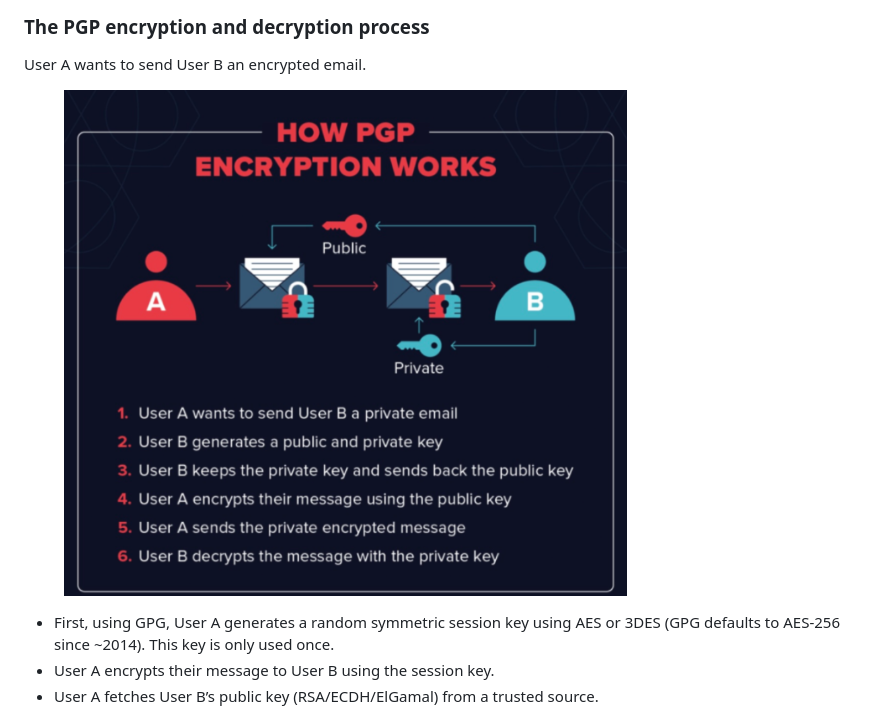
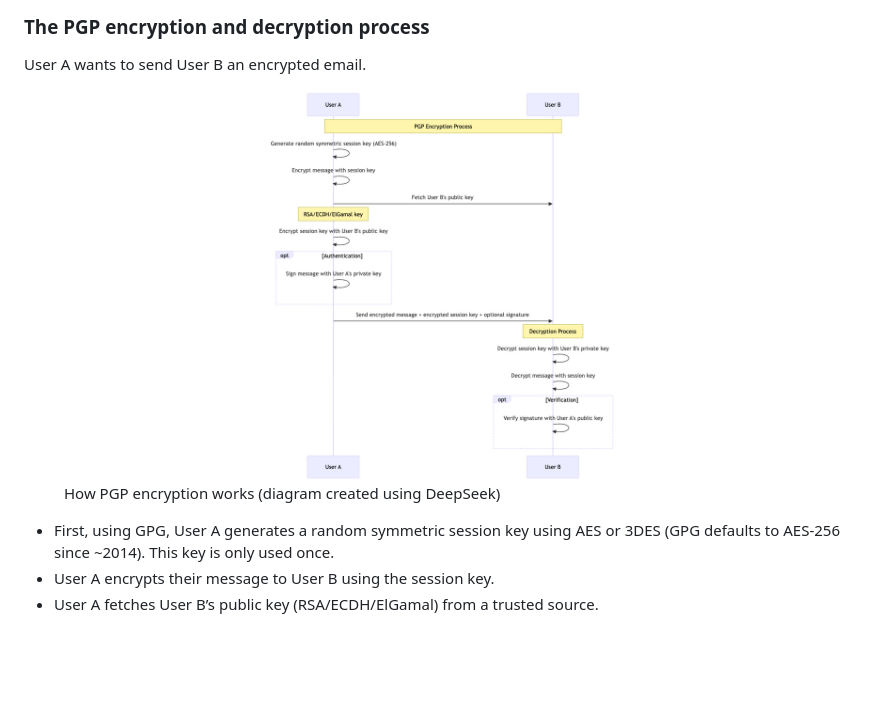
Before and after one commit to crossingts/cybersecurityfoundations, a Markdown page: 5.-cryptography-and-wireless-security/cryptographic-encryption-and-confidentiality/pretty-good-privacy-pgp.md, the part around the change. GitHub-like rendering; pictures changed too: .gitbook/assets/PGP-GPG-encryption-steps.jpg (added), .gitbook/assets/image (3).png (deleted); blank space fills up the shorter version.

Commit message:
GITBOOK-1017: No subject

```diff
--- a/5.-cryptography-and-wireless-security/cryptographic-encryption-and-confidentiality/pretty-good-privacy-pgp.md
+++ b/5.-cryptography-and-wireless-security/cryptographic-encryption-and-confidentiality/pretty-good-privacy-pgp.md
@@ -23,7 +23,7 @@ The OpenPGP standard (RFC 4880) is an open standard for encrypting and decryptin
 
 User A wants to send User B an encrypted email.
 
-<figure><img src="../../.gitbook/assets/image (3).png" alt="How PGP Encryption Works" width="563"><figcaption></figcaption></figure>
+<figure><img src="../../.gitbook/assets/PGP-GPG-encryption-steps.jpg" alt="PGP-GPG-encryption-steps"><figcaption><p>How PGP encryption works (diagram created using DeepSeek)</p></figcaption></figure>
 
 * First, using GPG, User A generates a random symmetric session key using AES or 3DES (GPG defaults to AES-256 since \~2014). This key is only used once.
 * User A encrypts their message to User B using the session key.
```
